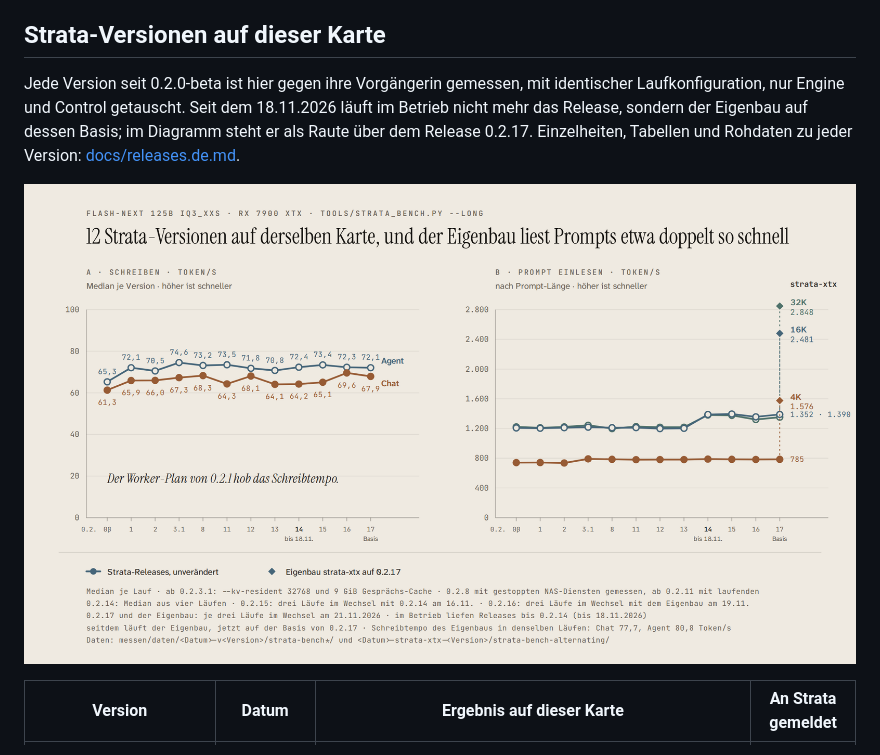
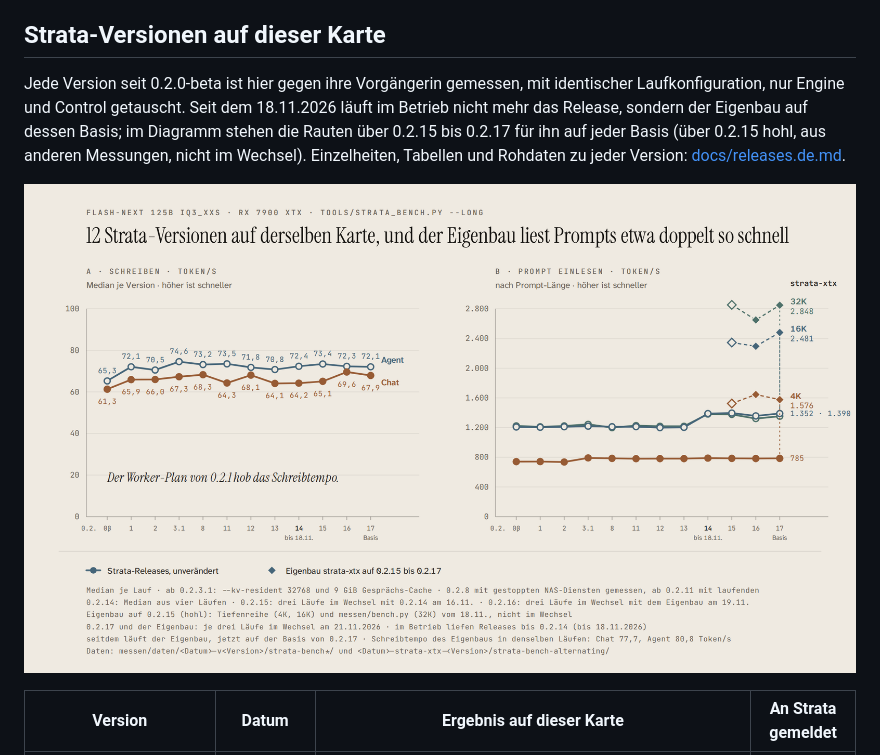
Before and after one commit to faf-net/ugreen-idx6011-egpu-llm, a Markdown page: README.de.md, the part around the change. Drawn GitHub-style; pictures changed too: bilder/versionen-de.png.

Commit message:
Release chart: my own build on every base it ran on (0.2.15 hollow, other measurements), dashed across 0.2.15 to 0.2.17

```diff
--- a/README.de.md
+++ b/README.de.md
@@ -307,7 +307,7 @@ Stratas Engine bringt Umgebungsschalter für das Einlesen mit, die auf dieser Ka
 
 ## Strata-Versionen auf dieser Karte
 
-Jede Version seit 0.2.0-beta ist hier gegen ihre Vorgängerin gemessen, mit identischer Laufkonfiguration, nur Engine und Control getauscht. Seit dem 18.11.2026 läuft im Betrieb nicht mehr das Release, sondern der Eigenbau auf dessen Basis; im Diagramm steht er als Raute über dem Release 0.2.17. Einzelheiten, Tabellen und Rohdaten zu jeder Version: [docs/releases.de.md](docs/releases.de.md).
+Jede Version seit 0.2.0-beta ist hier gegen ihre Vorgängerin gemessen, mit identischer Laufkonfiguration, nur Engine und Control getauscht. Seit dem 18.11.2026 läuft im Betrieb nicht mehr das Release, sondern der Eigenbau auf dessen Basis; im Diagramm stehen die Rauten über 0.2.15 bis 0.2.17 für ihn auf jeder Basis (über 0.2.15 hohl, aus anderen Messungen, nicht im Wechsel). Einzelheiten, Tabellen und Rohdaten zu jeder Version: [docs/releases.de.md](docs/releases.de.md).
 
 ![Strata-Versionen auf derselben Karte](bilder/versionen-de.png)
 
```
Also changed, not shown: README.md (+1 -1 lines), bilder/versionen-en.png, 4 other files.
